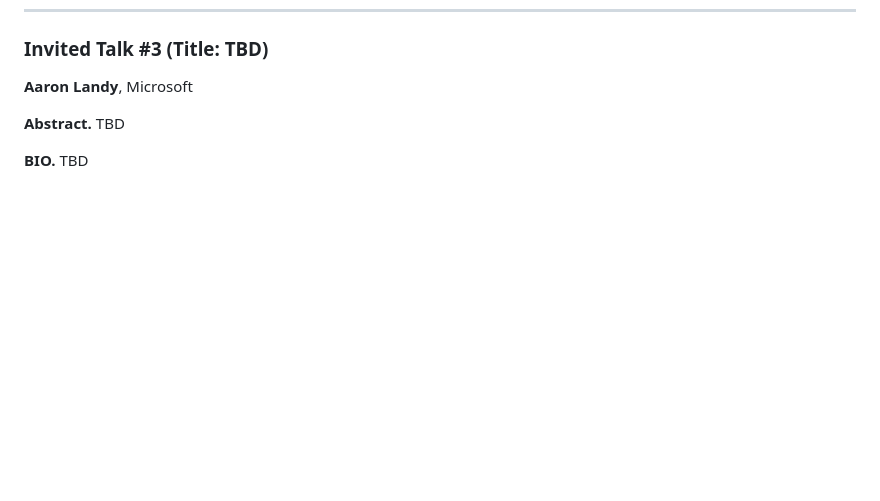
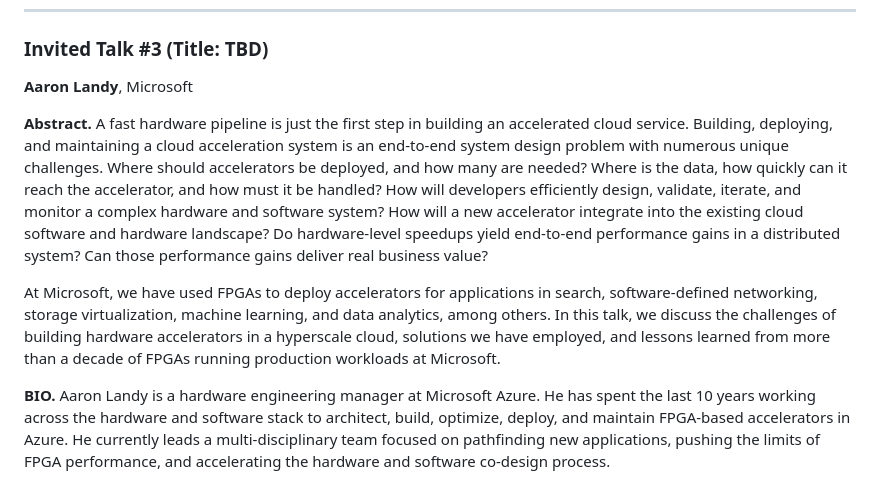
Before and after one commit to dc2fpga-workshop/dc2fpga-workshop.github.io, a Markdown page: invited-talks.md, the part around the change. Drawn GitHub-style; blank space fills up the shorter version.

Commit message:
add an abstract and BIO for the MS invited talk

```diff
--- a/invited-talks.md
+++ b/invited-talks.md
@@ -40,7 +40,9 @@ Jan Wichmann is a research scientist at the RIKEN Center for Computational Scien
 **Aaron Landy**, Microsoft
 
 **Abstract.**
-TBD
+A fast hardware pipeline is just the first step in building an accelerated cloud service. Building, deploying, and maintaining a cloud acceleration system is an end-to-end system design problem with numerous unique challenges. Where should accelerators be deployed, and how many are needed? Where is the data, how quickly can it reach the accelerator, and how must it be handled? How will developers efficiently design, validate, iterate, and monitor a complex hardware and software system? How will a new accelerator integrate into the existing cloud software and hardware landscape? Do hardware-level speedups yield end-to-end performance gains in a distributed system? Can those performance gains deliver real business value?
+
+At Microsoft, we have used FPGAs to deploy accelerators for applications in search, software-defined networking, storage virtualization, machine learning, and data analytics, among others. In this talk, we discuss the challenges of building hardware accelerators in a hyperscale cloud, solutions we have employed, and lessons learned from more than a decade of FPGAs running production workloads at Microsoft.
 
 **BIO.**
-TBD
+Aaron Landy is a hardware engineering manager at Microsoft Azure. He has spent the last 10 years working across the hardware and software stack to architect, build, optimize, deploy, and maintain FPGA-based accelerators in Azure. He currently leads a multi-disciplinary team focused on pathfinding new applications, pushing the limits of FPGA performance, and accelerating the hardware and software co-design process.
```
